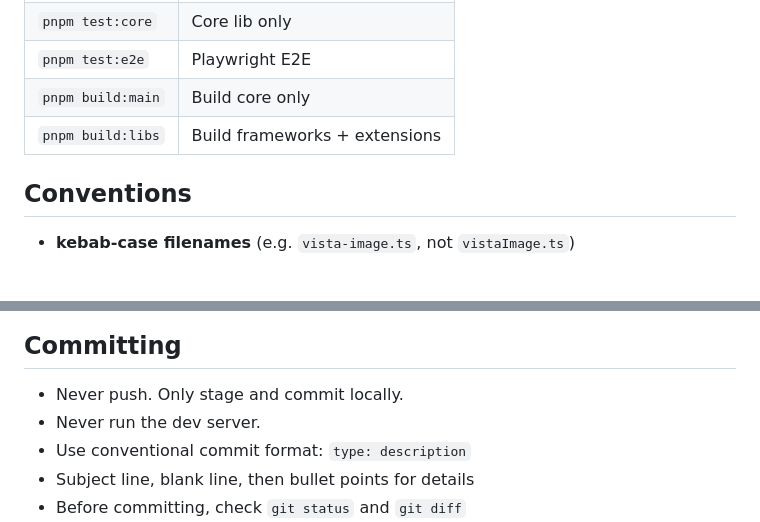
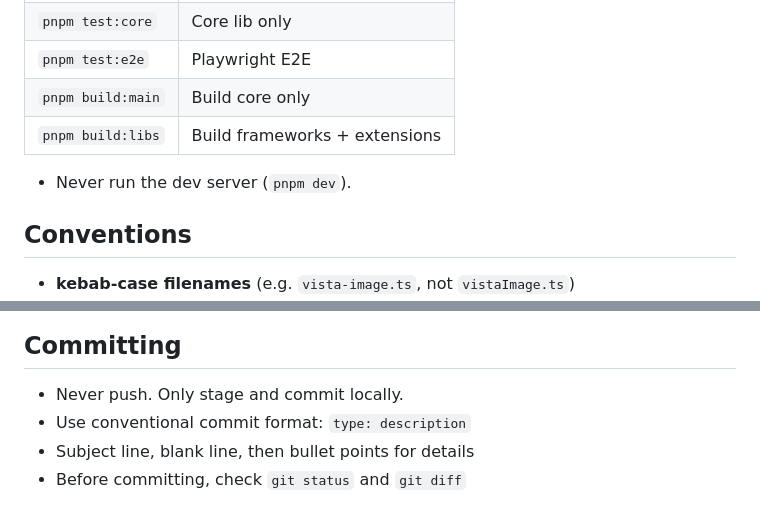
Before and after one commit to juji/vistaview, a Markdown page: AGENTS.md, 2 parts joined by grey strips. Rendered like a GitHub page; blank space fills up the shorter version.

Commit message:
docs: move dev server rule to commands section

```diff
--- a/AGENTS.md
+++ b/AGENTS.md
@@ -32,6 +32,8 @@ Each sub-package has its own `package.json`, `vite.config.ts`, `vitest.config.ts
 | `pnpm build:main` | Build core only |
 | `pnpm build:libs` | Build frameworks + extensions |
 
+- Never run the dev server (`pnpm dev`).
+
 ## Conventions
 
 - **kebab-case filenames** (e.g. `vista-image.ts`, not `vistaImage.ts`)
@@ -64,7 +66,6 @@ Root `package.json` is the published artifact. `pnpm publish --access public` on
 ## Committing
 
 - Never push. Only stage and commit locally.
-- Never run the dev server.
 - Use conventional commit format: `type: description`
 - Subject line, blank line, then bullet points for details
 - Before committing, check `git status` and `git diff`
```
